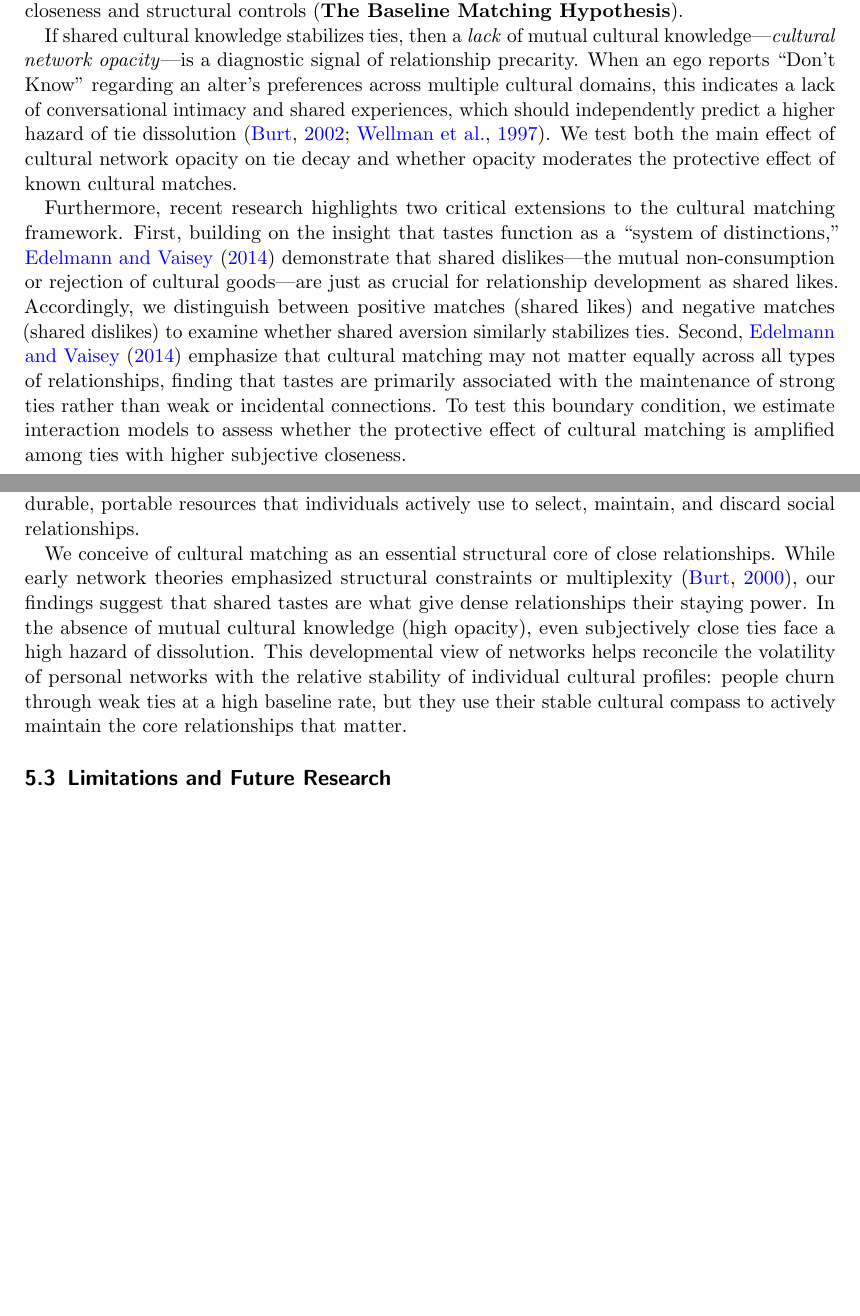
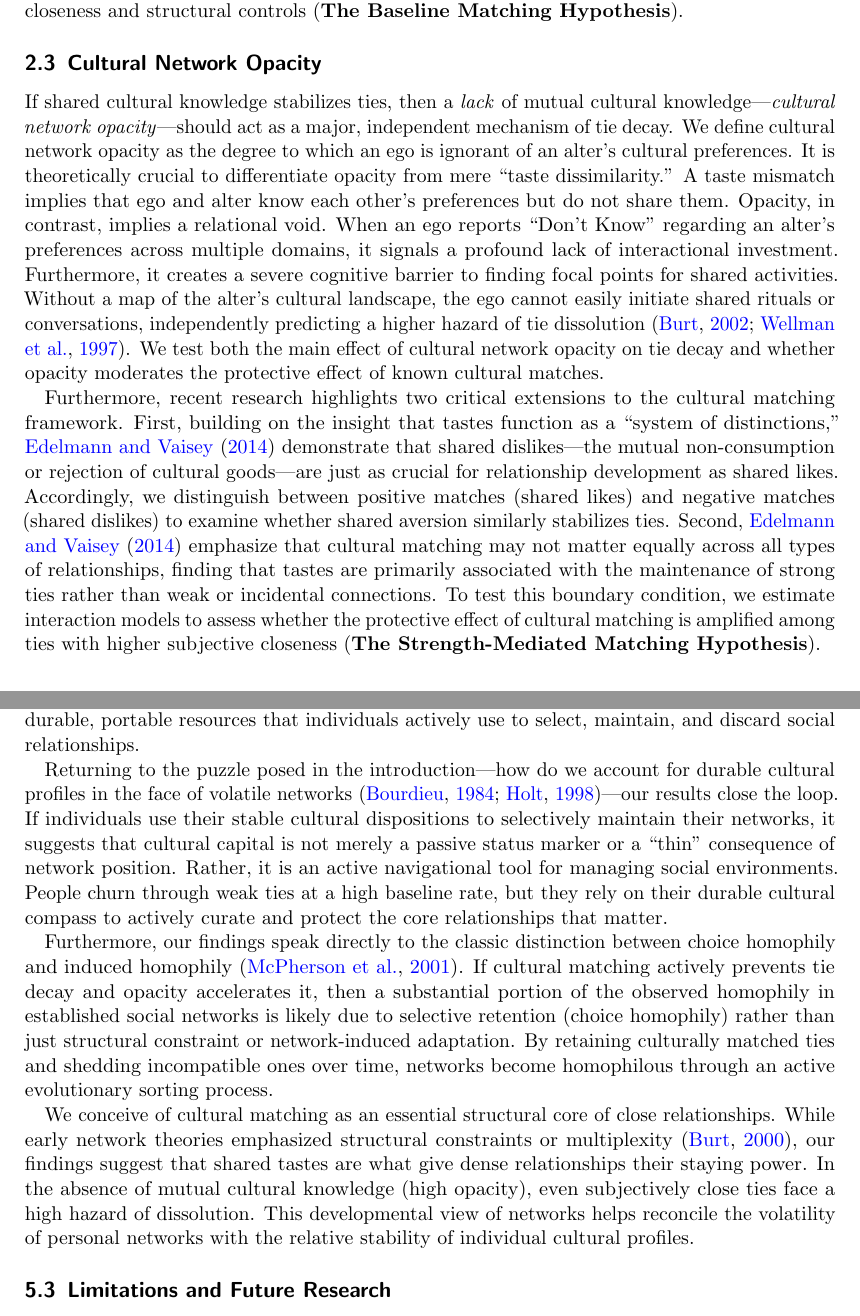
Before and after one commit to olizardo/cultural-matching-egonets, a LaTeX paper (manuscript.tex): two parts of pages 3 and 9 of 17 before the commit and two parts of pages 4 and 10 of 20 after it, joined at a grey line, cut so that both start at the same text, the shorter picture padded with empty space. The pictures show the PDF file manuscript.pdf that the author committed with the source.

```diff
--- a/manuscript.tex
+++ b/manuscript.tex
@@ -61,7 +61,9 @@
 
 When ego and alter share cultural dispositions, they can engage in shared activities and coordinate behavior with minimal friction. Over time, this cultural alignment increases the cognitive salience of the alter, rendering the tie resistant to decay and facilitating its retention in the ego's active network \citep{burt2000}. Therefore, we expect that commonalities in cultural tastes and leisure practices will significantly reduce the hazard of tie decay, net of subjective closeness and structural controls (\textbf{The Baseline Matching Hypothesis}).
 
-If shared cultural knowledge stabilizes ties, then a \textit{lack} of mutual cultural knowledge---\textit{cultural network opacity}---is a diagnostic signal of relationship precarity. When an ego reports ``Don't Know'' regarding an alter's preferences across multiple cultural domains, this indicates a lack of conversational intimacy and shared experiences, which should independently predict a higher hazard of tie dissolution \citep{burt2002, wellman1997}. We test both the main effect of cultural network opacity on tie decay and whether opacity moderates the protective effect of known cultural matches.
+\subsection{Cultural Network Opacity}\label{cultural-network-opacity}
+
+If shared cultural knowledge stabilizes ties, then a \textit{lack} of mutual cultural knowledge---\textit{cultural network opacity}---should act as a major, independent mechanism of tie decay. We define cultural network opacity as the degree to which an ego is ignorant of an alter's cultural preferences. It is theoretically crucial to differentiate opacity from mere ``taste dissimilarity.'' A taste mismatch implies that ego and alter know each other's preferences but do not share them. Opacity, in contrast, implies a relational void. When an ego reports ``Don't Know'' regarding an alter's preferences across multiple domains, it signals a profound lack of interactional investment. Furthermore, it creates a severe cognitive barrier to finding focal points for shared activities. Without a map of the alter's cultural landscape, the ego cannot easily initiate shared rituals or conversations, independently predicting a higher hazard of tie dissolution \citep{burt2002, wellman1997}. We test both the main effect of cultural network opacity on tie decay and whether opacity moderates the protective effect of known cultural matches.
 
 Furthermore, recent research highlights two critical extensions to the cultural matching framework. First, building on the insight that tastes function as a ``system of distinctions,'' \citet{edelmann2014cultural-a77} demonstrate that shared dislikes---the mutual non-consumption or rejection of cultural goods---are just as crucial for relationship development as shared likes. Accordingly, we distinguish between positive matches (shared likes) and negative matches (shared dislikes) to examine whether shared aversion similarly stabilizes ties. Second, \citet{edelmann2014cultural-a77} emphasize that cultural matching may not matter equally across all types of relationships, finding that tastes are primarily associated with the maintenance of strong ties rather than weak or incidental connections. To test this boundary condition, we estimate interaction models to assess whether the protective effect of cultural matching is amplified among ties with higher subjective closeness (\textbf{The Strength-Mediated Matching Hypothesis}).
 
@@ -156,7 +158,11 @@
 \subsection{Theoretical and Substantive Interpretations}
 These findings carry significant theoretical implications for how we understand the relationship between tastes and networks. The results challenge the assumption of the pure network transmission perspective, which treats cultural tastes merely as fluid by-products of existing social ties \citep{mark2003}. Instead, our findings align more closely with the cultural capital perspective \citep{bourdieu1984, vaisey2010}, suggesting that tastes function as durable, portable resources that individuals actively use to select, maintain, and discard social relationships.
 
-We conceive of cultural matching as an essential structural core of close relationships. While early network theories emphasized structural constraints or multiplexity \citep{burt2000}, our findings suggest that shared tastes are what give dense relationships their staying power. In the absence of mutual cultural knowledge (high opacity), even subjectively close ties face a high hazard of dissolution. This developmental view of networks helps reconcile the volatility of personal networks with the relative stability of individual cultural profiles: people churn through weak ties at a high baseline rate, but they use their stable cultural compass to actively maintain the core relationships that matter.
+Returning to the puzzle posed in the introduction---how do we account for durable cultural profiles in the face of volatile networks \citep{bourdieu1984, holt1998}---our results close the loop. If individuals use their stable cultural dispositions to selectively maintain their networks, it suggests that cultural capital is not merely a passive status marker or a ``thin'' consequence of network position. Rather, it is an active navigational tool for managing social environments. People churn through weak ties at a high baseline rate, but they rely on their durable cultural compass to actively curate and protect the core relationships that matter.
+
+Furthermore, our findings speak directly to the classic distinction between choice homophily and induced homophily \citep{mcpherson2001}. If cultural matching actively prevents tie decay and opacity accelerates it, then a substantial portion of the observed homophily in established social networks is likely due to selective retention (choice homophily) rather than just structural constraint or network-induced adaptation. By retaining culturally matched ties and shedding incompatible ones over time, networks become homophilous through an active evolutionary sorting process.
+
+We conceive of cultural matching as an essential structural core of close relationships. While early network theories emphasized structural constraints or multiplexity \citep{burt2000}, our findings suggest that shared tastes are what give dense relationships their staying power. In the absence of mutual cultural knowledge (high opacity), even subjectively close ties face a high hazard of dissolution. This developmental view of networks helps reconcile the volatility of personal networks with the relative stability of individual cultural profiles.
 
 \subsection{Limitations and Future Research}
 Despite these robust findings, several limitations point toward fruitful avenues for future research. First, our empirical focus on a sample of college students at a single university limits the generalizability of our claims. The college transition is a period of heightened network flux and identity formation. Future research should examine whether cultural matching operates similarly as a stabilizing force in adult populations, workplace settings, or among older adults where network dynamics and the salience of different cultural domains may differ.
```
Also changed, not shown: README.md (added), manuscript.pdf, manuscript.tex (10 more changed lines).
